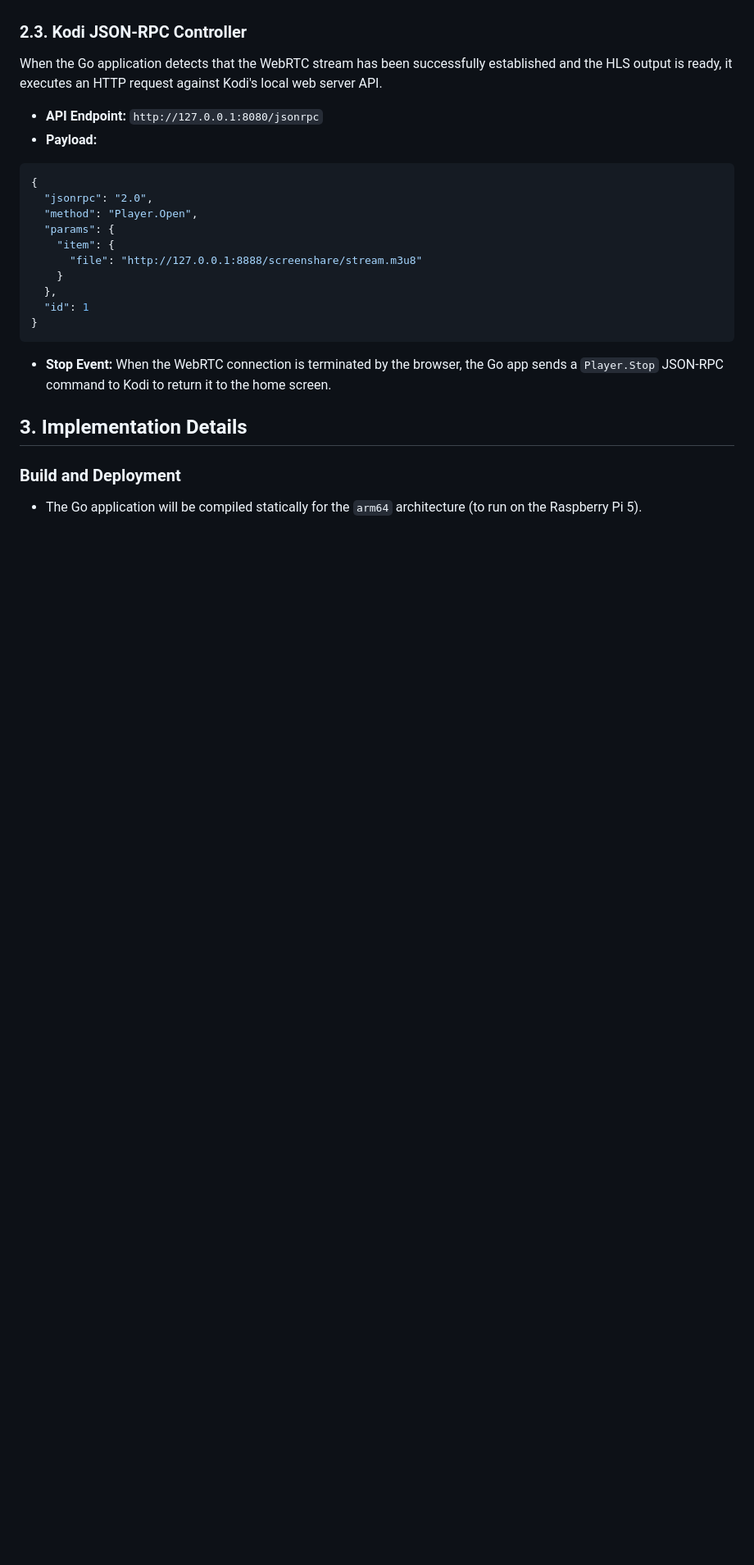
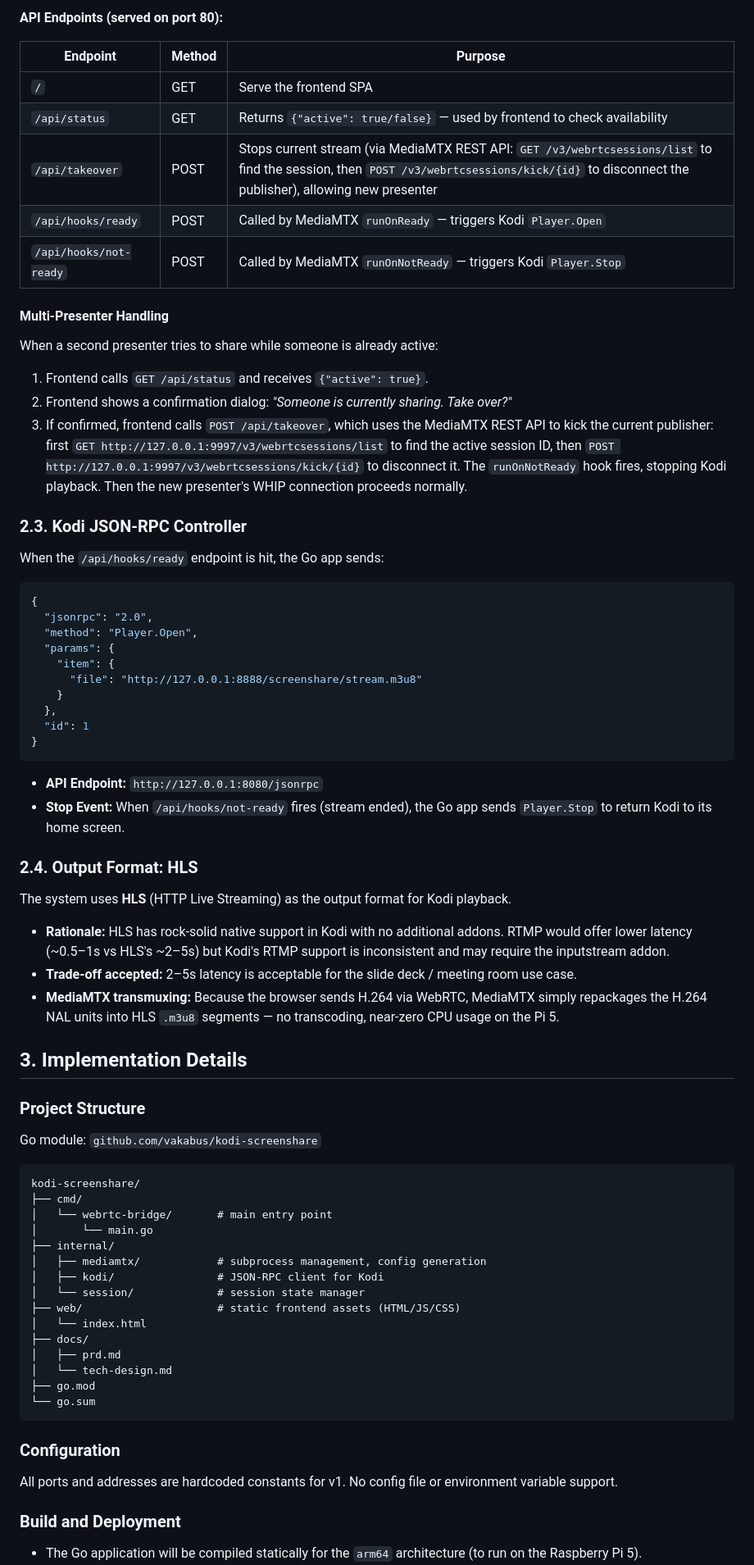
Before and after one commit to vakabus/kodi-screenshare, a Markdown page: docs/tech-design.md, the part around one of its changes. Shown at 82% size. Rendered like a GitHub page; blank space fills up the shorter version.

````diff
--- a/docs/tech-design.md
+++ b/docs/tech-design.md
@@ -52,11 +142,24 @@ The core backend is written in Go to easily embed the `bluenviron/mediamtx` libr
+**API Endpoints (served on port 80):**
+
+| Endpoint | Method | Purpose |
+|----------|--------|---------|
+| `/` | GET | Serve the frontend SPA |
+| `/api/status` | GET | Returns `{"active": true/false}` — used by frontend to check availability |
+| `/api/takeover` | POST | Stops current stream (via MediaMTX REST API: `GET /v3/webrtcsessions/list` to find the session, then `POST /v3/webrtcsessions/kick/{id}` to disconnect the publisher), allowing new presenter |
+| `/api/hooks/ready` | POST | Called by MediaMTX `runOnReady` — triggers Kodi `Player.Open` |
+| `/api/hooks/not-ready` | POST | Called by MediaMTX `runOnNotReady` — triggers Kodi `Player.Stop` |
+
+#### Multi-Presenter Handling
+
+When a second presenter tries to share while someone is already active:
+1. Frontend calls `GET /api/status` and receives `{"active": true}`.
+2. Frontend shows a confirmation dialog: *"Someone is currently sharing. Take over?"*
+3. If confirmed, frontend calls `POST /api/takeover`, which uses the MediaMTX REST API to kick the current publisher: first `GET http://127.0.0.1:9997/v3/webrtcsessions/list` to find the active session ID, then `POST http://127.0.0.1:9997/v3/webrtcsessions/kick/{id}` to disconnect it. The `runOnNotReady` hook fires, stopping Kodi playback. Then the new presenter's WHIP connection proceeds normally.
 
 
 ### 2.3. Kodi JSON-RPC Controller
 
-When the Go application detects that the WebRTC stream has been successfully established and the HLS output is ready, it executes an HTTP request against Kodi's local web server API.
-
-- **API Endpoint:** `http://127.0.0.1:8080/jsonrpc`
-- **Payload:**
+When the `/api/hooks/ready` endpoint is hit, the Go app sends:
 
 ```json
 {
@@ -71,11 +174,46 @@ When the Go application detects that the WebRTC stream has been successfully est
 }
 ```
 
-- **Stop Event:** When the WebRTC connection is terminated by the browser, the Go app sends a `Player.Stop` JSON-RPC command to Kodi to return it to the home screen.
+- **API Endpoint:** `http://127.0.0.1:8080/jsonrpc`
+- **Stop Event:** When `/api/hooks/not-ready` fires (stream ended), the Go app sends `Player.Stop` to return Kodi to its home screen.
+
+### 2.4. Output Format: HLS
+
+The system uses **HLS** (HTTP Live Streaming) as the output format for Kodi playback.
+
+- **Rationale:** HLS has rock-solid native support in Kodi with no additional addons. RTMP would offer lower latency (~0.5–1s vs HLS's ~2–5s) but Kodi's RTMP support is inconsistent and may require the inputstream addon.
+- **Trade-off accepted:** 2–5s latency is acceptable for the slide deck / meeting room use case.
+- **MediaMTX transmuxing:** Because the browser sends H.264 via WebRTC, MediaMTX simply repackages the H.264 NAL units into HLS `.m3u8` segments — no transcoding, near-zero CPU usage on the Pi 5.
 
 
 ## 3. Implementation Details
 
+### Project Structure
+
+Go module: `github.com/vakabus/kodi-screenshare`
+
+```text
+kodi-screenshare/
+├── cmd/
+│   └── webrtc-bridge/       # main entry point
+│       └── main.go
+├── internal/
+│   ├── mediamtx/            # subprocess management, config generation
+│   ├── kodi/                # JSON-RPC client for Kodi
+│   └── session/             # session state manager
+├── web/                     # static frontend assets (HTML/JS/CSS)
+│   └── index.html
+├── docs/
+│   ├── prd.md
+│   └── tech-design.md
+├── go.mod
+└── go.sum
+```
+
+### Configuration
+
+All ports and addresses are hardcoded constants for v1. No config file or environment variable support.
+
 ### Build and Deployment
 
 - The Go application will be compiled statically for the `arm64` architecture (to run on the Raspberry Pi 5).
````
Also changed, not shown: other parts of docs/tech-design.md (+119 -44 lines).
